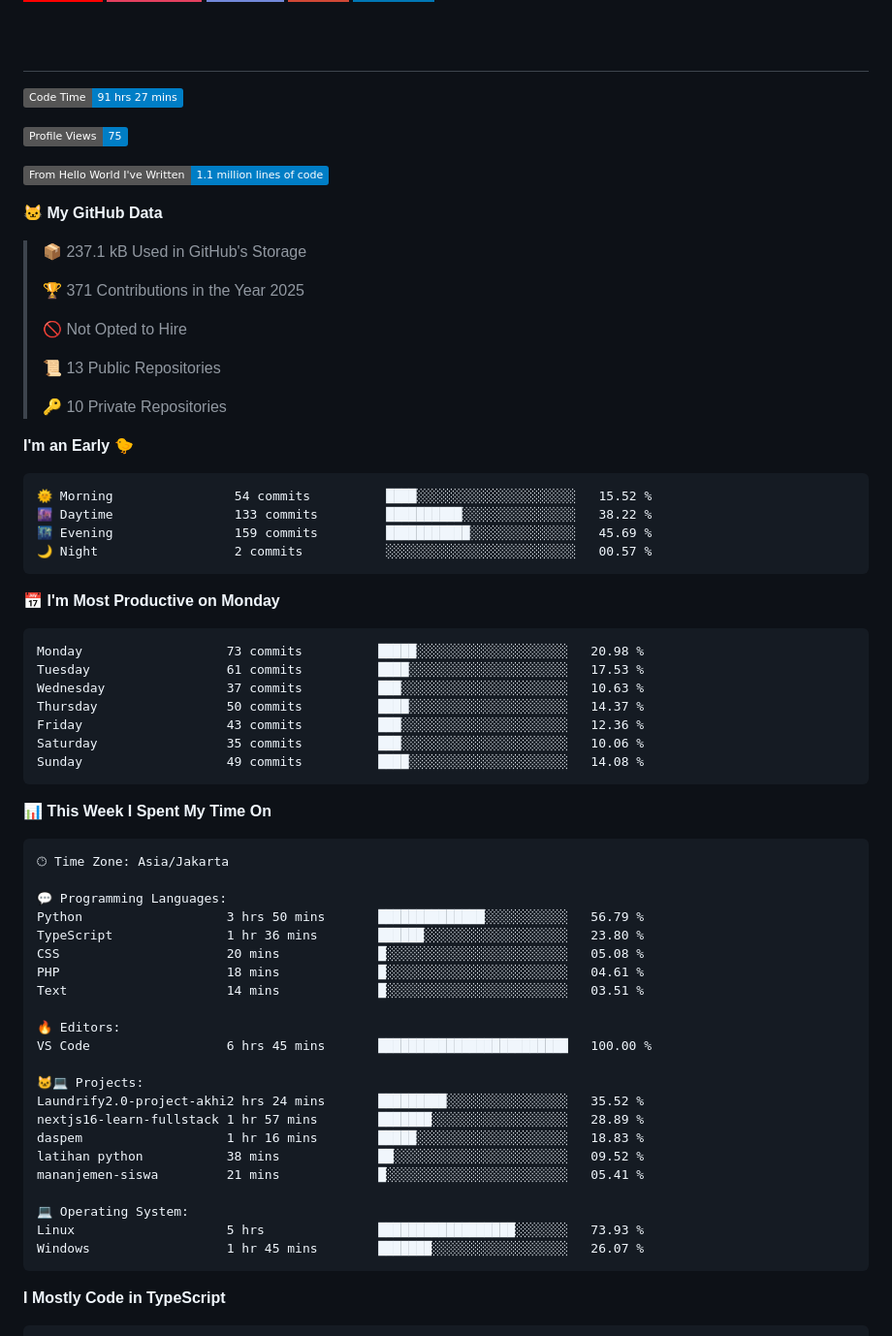
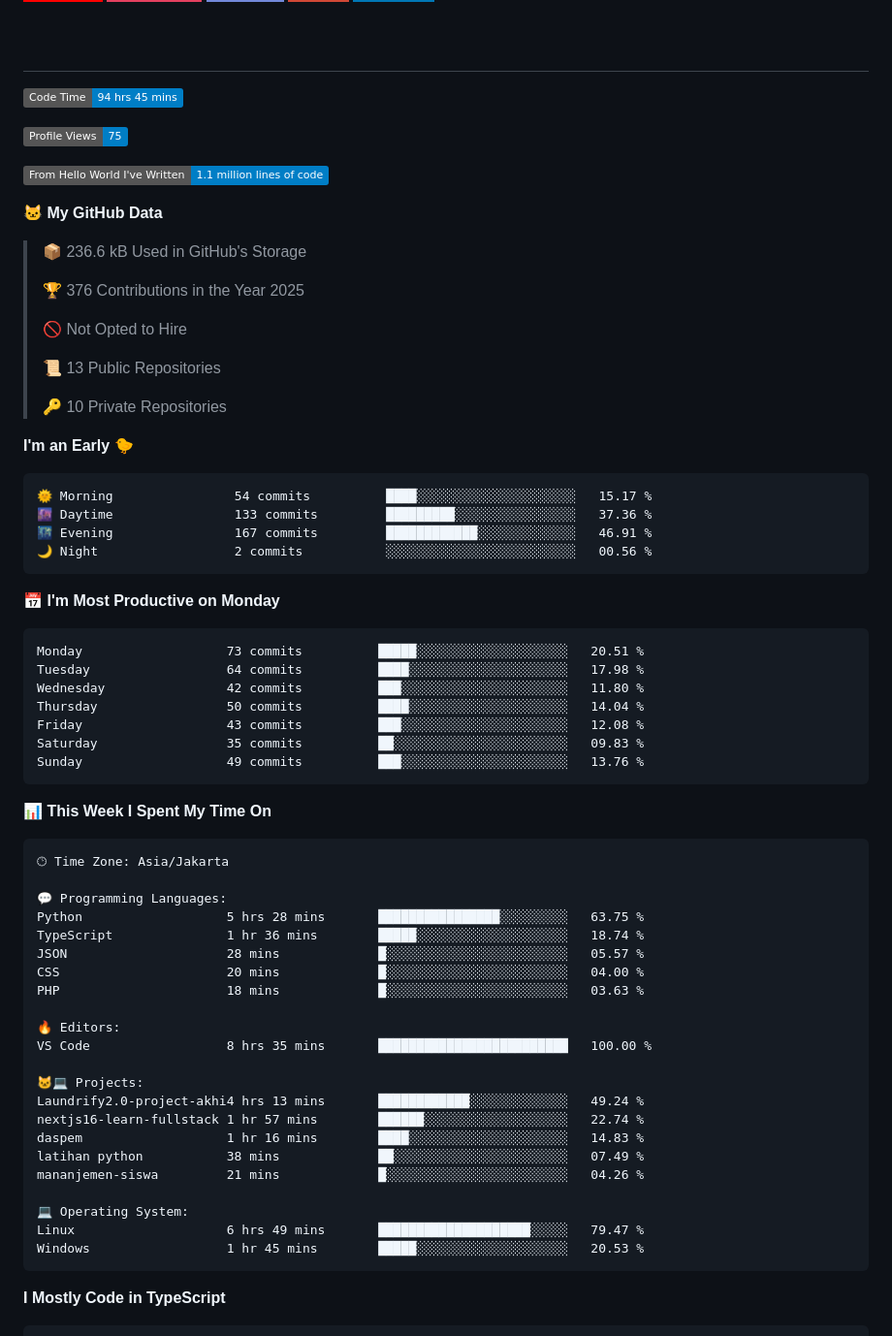
Before and after one commit to novaka-dev/novaka-dev, a Markdown page: README.md, the part around one of its changes. Shown at 97% size. Rendered like a GitHub page; badges without logos.

Commit message:
Updated dev metrics

````diff
--- a/README.md
+++ b/README.md
@@ -101,7 +101,7 @@
 # &nbsp;
 
 <!--START_SECTION:waka-->
-![Code Time](http://img.shields.io/badge/Code%20Time-91%20hrs%2027%20mins-blue)
+![Code Time](http://img.shields.io/badge/Code%20Time-94%20hrs%2045%20mins-blue)
 
 ![Profile Views](http://img.shields.io/badge/Profile%20Views-75-blue)
 
@@ -109,9 +109,9 @@
 
 **🐱 My GitHub Data**
 
-> 📦 237.1 kB Used in GitHub's Storage
+> 📦 236.6 kB Used in GitHub's Storage
  >
-> 🏆 371 Contributions in the Year 2025
+> 🏆 376 Contributions in the Year 2025
  >
 > 🚫 Not Opted to Hire
  >
@@ -122,21 +122,21 @@
 **I'm an Early 🐤**
 
 ```text
-🌞 Morning                54 commits          ████░░░░░░░░░░░░░░░░░░░░░   15.52 %
-🌆 Daytime                133 commits         ██████████░░░░░░░░░░░░░░░   38.22 %
-🌃 Evening                159 commits         ███████████░░░░░░░░░░░░░░   45.69 %
-🌙 Night                  2 commits           ░░░░░░░░░░░░░░░░░░░░░░░░░   00.57 %
+🌞 Morning                54 commits          ████░░░░░░░░░░░░░░░░░░░░░   15.17 %
+🌆 Daytime                133 commits         █████████░░░░░░░░░░░░░░░░   37.36 %
+🌃 Evening                167 commits         ████████████░░░░░░░░░░░░░   46.91 %
+🌙 Night                  2 commits           ░░░░░░░░░░░░░░░░░░░░░░░░░   00.56 %
 ```
 📅 **I'm Most Productive on Monday**
 
 ```text
-Monday                   73 commits          █████░░░░░░░░░░░░░░░░░░░░   20.98 %
-Tuesday                  61 commits          ████░░░░░░░░░░░░░░░░░░░░░   17.53 %
-Wednesday                37 commits          ███░░░░░░░░░░░░░░░░░░░░░░   10.63 %
-Thursday                 50 commits          ████░░░░░░░░░░░░░░░░░░░░░   14.37 %
-Friday                   43 commits          ███░░░░░░░░░░░░░░░░░░░░░░   12.36 %
-Saturday                 35 commits          ███░░░░░░░░░░░░░░░░░░░░░░   10.06 %
-Sunday                   49 commits          ████░░░░░░░░░░░░░░░░░░░░░   14.08 %
+Monday                   73 commits          █████░░░░░░░░░░░░░░░░░░░░   20.51 %
+Tuesday                  64 commits          ████░░░░░░░░░░░░░░░░░░░░░   17.98 %
+Wednesday                42 commits          ███░░░░░░░░░░░░░░░░░░░░░░   11.80 %
+Thursday                 50 commits          ████░░░░░░░░░░░░░░░░░░░░░   14.04 %
+Friday                   43 commits          ███░░░░░░░░░░░░░░░░░░░░░░   12.08 %
+Saturday                 35 commits          ██░░░░░░░░░░░░░░░░░░░░░░░   09.83 %
+Sunday                   49 commits          ███░░░░░░░░░░░░░░░░░░░░░░   13.76 %
 ```
 
 
@@ -146,25 +146,25 @@ Sunday                   49 commits          ████░░░░░░░
 🕑︎ Time Zone: Asia/Jakarta
 
 💬 Programming Languages:
-Python                   3 hrs 50 mins       ██████████████░░░░░░░░░░░   56.79 %
-TypeScript               1 hr 36 mins        ██████░░░░░░░░░░░░░░░░░░░   23.80 %
-CSS                      20 mins             █░░░░░░░░░░░░░░░░░░░░░░░░   05.08 %
-PHP                      18 mins             █░░░░░░░░░░░░░░░░░░░░░░░░   04.61 %
-Text                     14 mins             █░░░░░░░░░░░░░░░░░░░░░░░░   03.51 %
+Python                   5 hrs 28 mins       ████████████████░░░░░░░░░   63.75 %
+TypeScript               1 hr 36 mins        █████░░░░░░░░░░░░░░░░░░░░   18.74 %
+JSON                     28 mins             █░░░░░░░░░░░░░░░░░░░░░░░░   05.57 %
+CSS                      20 mins             █░░░░░░░░░░░░░░░░░░░░░░░░   04.00 %
+PHP                      18 mins             █░░░░░░░░░░░░░░░░░░░░░░░░   03.63 %
 
 🔥 Editors:
-VS Code                  6 hrs 45 mins       █████████████████████████   100.00 %
+VS Code                  8 hrs 35 mins       █████████████████████████   100.00 %
 
 🐱‍💻 Projects:
-Laundrify2.0-project-akhi2 hrs 24 mins       █████████░░░░░░░░░░░░░░░░   35.52 %
-nextjs16-learn-fullstack 1 hr 57 mins        ███████░░░░░░░░░░░░░░░░░░   28.89 %
-daspem                   1 hr 16 mins        █████░░░░░░░░░░░░░░░░░░░░   18.83 %
-latihan python           38 mins             ██░░░░░░░░░░░░░░░░░░░░░░░   09.52 %
-mananjemen-siswa         21 mins             █░░░░░░░░░░░░░░░░░░░░░░░░   05.41 %
+Laundrify2.0-project-akhi4 hrs 13 mins       ████████████░░░░░░░░░░░░░   49.24 %
+nextjs16-learn-fullstack 1 hr 57 mins        ██████░░░░░░░░░░░░░░░░░░░   22.74 %
+daspem                   1 hr 16 mins        ████░░░░░░░░░░░░░░░░░░░░░   14.83 %
+latihan python           38 mins             ██░░░░░░░░░░░░░░░░░░░░░░░   07.49 %
+mananjemen-siswa         21 mins             █░░░░░░░░░░░░░░░░░░░░░░░░   04.26 %
 
 💻 Operating System:
-Linux                    5 hrs               ██████████████████░░░░░░░   73.93 %
-Windows                  1 hr 45 mins        ███████░░░░░░░░░░░░░░░░░░   26.07 %
+Linux                    6 hrs 49 mins       ████████████████████░░░░░   79.47 %
+Windows                  1 hr 45 mins        █████░░░░░░░░░░░░░░░░░░░░   20.53 %
 ```
 
 **I Mostly Code in TypeScript**
````
Also changed, not shown: other parts of README.md (+1 -1 lines), assets/bar_graph.png.
